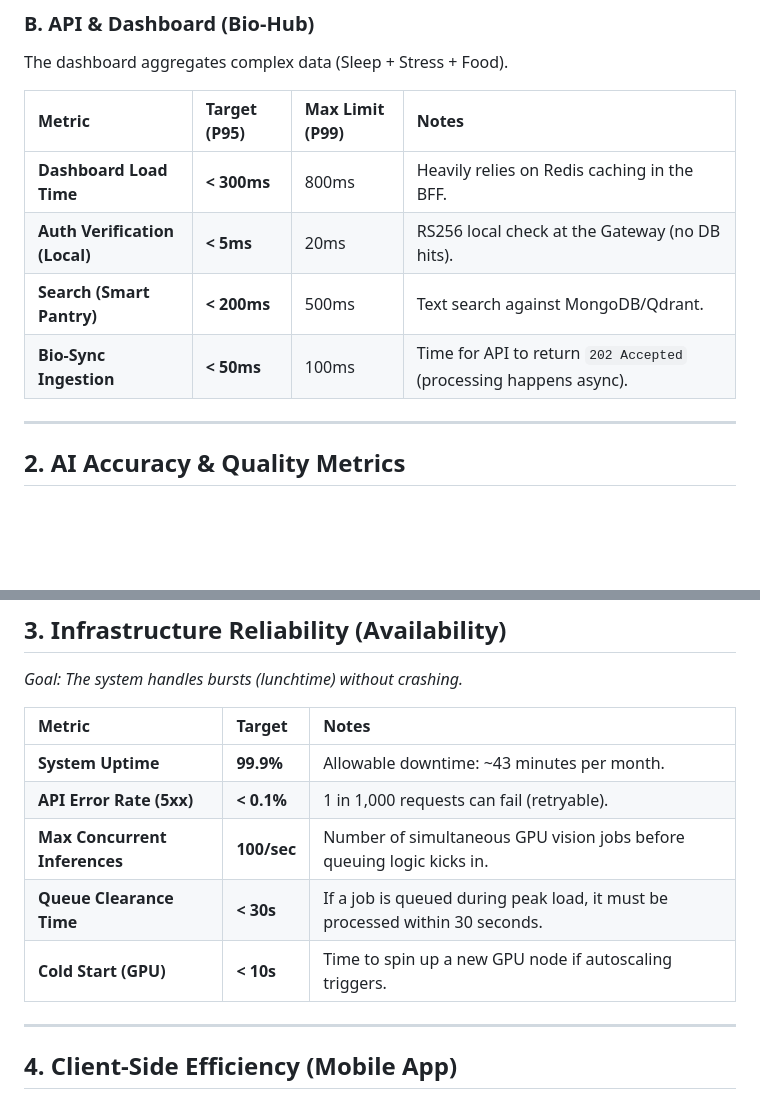
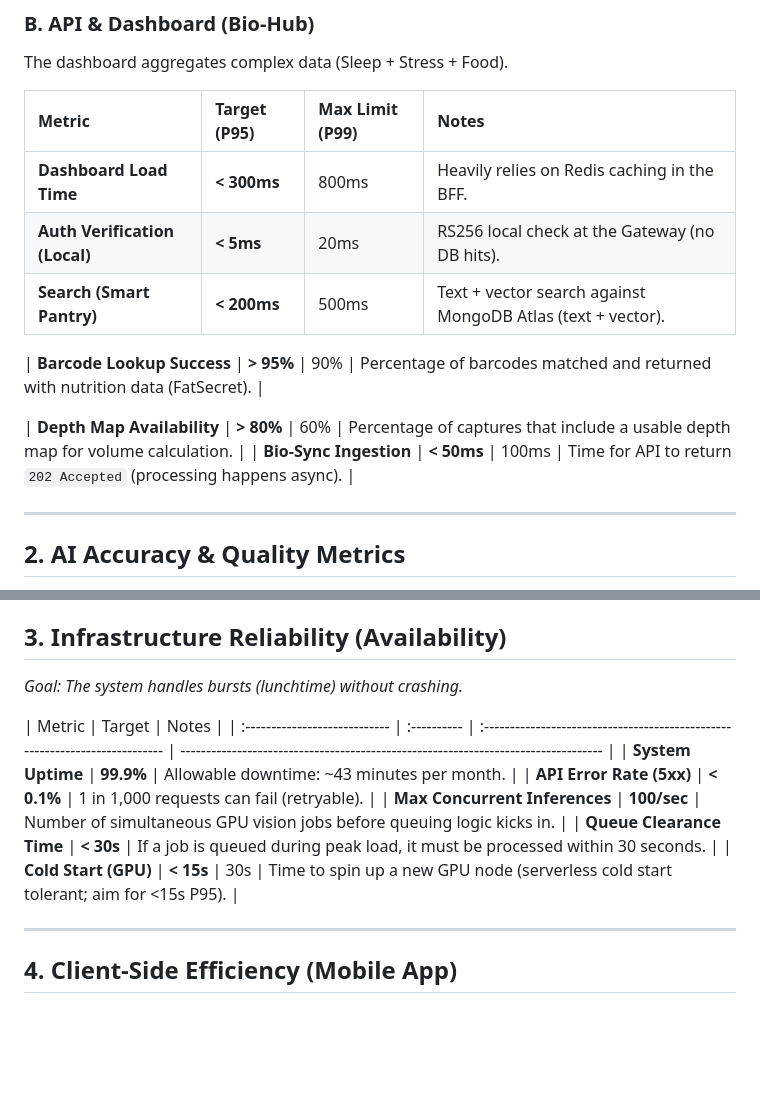
Before and after one commit to omnimuh730/Bio-AI, a Markdown page: docs/management/Qualification.md, 2 parts joined by grey strips. GitHub-like rendering; blank space fills up the shorter version.

```diff
--- a/docs/management/Qualification.md
+++ b/docs/management/Qualification.md
@@ -24,12 +24,16 @@ This is the most critical flow. Users will abandon the app if logging takes too
 
 The dashboard aggregates complex data (Sleep + Stress + Food).
 
-| Metric                        | Target (P95) | Max Limit (P99) | Notes                                                             |
-| :---------------------------- | :----------- | :-------------- | :---------------------------------------------------------------- |
-| **Dashboard Load Time**       | **< 300ms**  | 800ms           | Heavily relies on Redis caching in the BFF.                       |
-| **Auth Verification (Local)** | **< 5ms**    | 20ms            | RS256 local check at the Gateway (no DB hits).                    |
-| **Search (Smart Pantry)**     | **< 200ms**  | 500ms           | Text search against MongoDB/Qdrant.                               |
-| **Bio-Sync Ingestion**        | **< 50ms**   | 100ms           | Time for API to return `202 Accepted` (processing happens async). |
+| Metric                        | Target (P95) | Max Limit (P99) | Notes                                                       |
+| :---------------------------- | :----------- | :-------------- | :---------------------------------------------------------- |
+| **Dashboard Load Time**       | **< 300ms**  | 800ms           | Heavily relies on Redis caching in the BFF.                 |
+| **Auth Verification (Local)** | **< 5ms**    | 20ms            | RS256 local check at the Gateway (no DB hits).              |
+| **Search (Smart Pantry)**     | **< 200ms**  | 500ms           | Text + vector search against MongoDB Atlas (text + vector). |
+
+| **Barcode Lookup Success** | **> 95%** | 90% | Percentage of barcodes matched and returned with nutrition data (FatSecret). |
+
+| **Depth Map Availability** | **> 80%** | 60% | Percentage of captures that include a usable depth map for volume calculation. |
+| **Bio-Sync Ingestion** | **< 50ms** | 100ms | Time for API to return `202 Accepted` (processing happens async). |
 
 ---
 
@@ -61,12 +65,12 @@ _Goal: The AI must be accurate enough to build trust, but forgiving enough to be
 _Goal: The system handles bursts (lunchtime) without crashing._
 
 | Metric                        | Target      | Notes                                                                        |
-| :---------------------------- | :---------- | :--------------------------------------------------------------------------- |
+| :---------------------------- | :---------- | :--------------------------------------------------------------------------- | ---------------------------------------------------------------------------------- |
 | **System Uptime**             | **99.9%**   | Allowable downtime: ~43 minutes per month.                                   |
 | **API Error Rate (5xx)**      | **< 0.1%**  | 1 in 1,000 requests can fail (retryable).                                    |
 | **Max Concurrent Inferences** | **100/sec** | Number of simultaneous GPU vision jobs before queuing logic kicks in.        |
 | **Queue Clearance Time**      | **< 30s**   | If a job is queued during peak load, it must be processed within 30 seconds. |
-| **Cold Start (GPU)**          | **< 10s**   | Time to spin up a new GPU node if autoscaling triggers.                      |
+| **Cold Start (GPU)**          | **< 15s**   | 30s                                                                          | Time to spin up a new GPU node (serverless cold start tolerant; aim for <15s P95). |
 
 ---
 
```
Also changed, not shown: docs/management/Costs.md (+13 -14 lines), docs/management/Prerequirements.md (+20 -11 lines).
